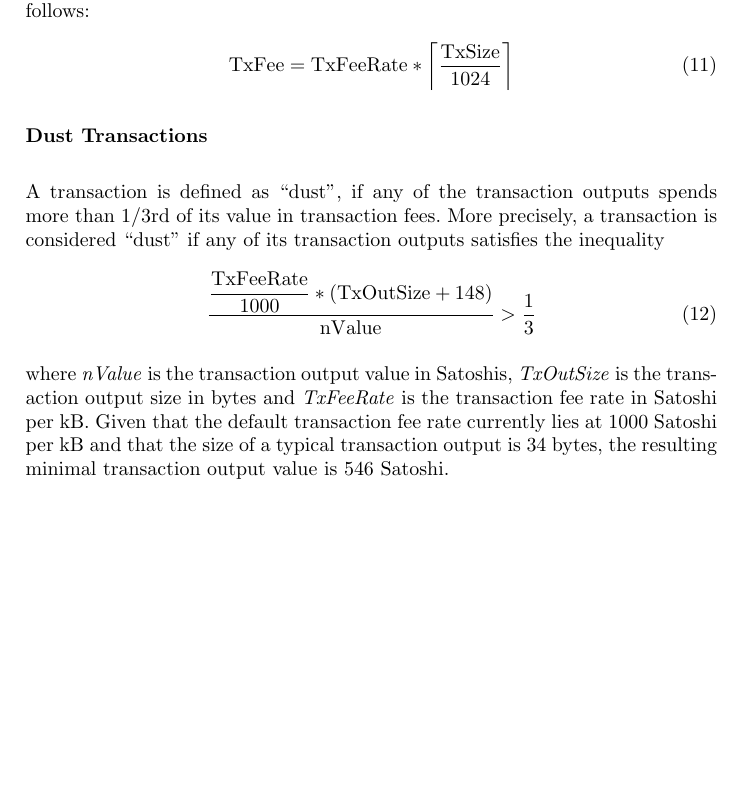
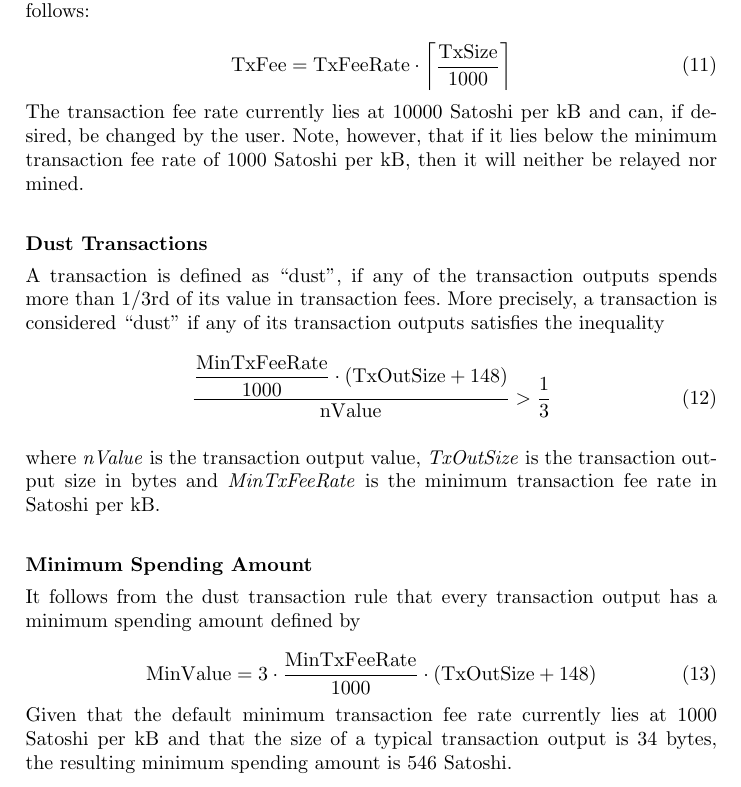
Before and after one commit to minium/Bitcoin-Spec, a LaTeX thesis (Bitcoin.tex, which reads Chapters/Appendices.tex): part of page 39 of 40, cut so that both start at the same text, the shorter picture padded with empty space. Compiled offline with pdfLaTeX.

Commit message:
Updated calculations and corrected errors in Appendix B

```diff
--- a/Chapters/Appendices.tex
+++ b/Chapters/Appendices.tex
@@ -42,114 +43,31 @@ Integers in Bitcoin can be encoded depending on the value in order to save space
 The transaction fees \emph{TxFee} in Satoshi are calculated from the transaction size \emph{TxSize} in bytes and the transaction fee rate \emph{TxFeeRate} in Satoshi per kB as follows:
 
 \begin{equation}
-TxFee = TxFeeRate * \ceil[\bigg]{\dfrac{TxSize}{1024}}
+TxFee = TxFeeRate \cdot \ceil[\bigg]{\dfrac{TxSize}{1000}}
 \end{equation}
 
-\subsubsection*{Dust Transactions}~\\
+\noindent
+The transaction fee rate currently lies at 10000 Satoshi per kB and can, if desired, be changed by the user. Note, however, that if it lies below the minimum transaction fee rate of 1000 Satoshi per kB, then it will neither be relayed nor mined.
+
+\subsubsection*{Dust Transactions}
 A transaction is defined as ``dust'', if any of the transaction outputs spends more than 1/3rd of its value in transaction fees. More precisely, a transaction is considered ``dust'' if any of its transaction outputs satisfies the inequality
 
 \begin{equation}
-\dfrac{\dfrac{TxFeeRate}{1000}*(TxOutSize + 148)}{nValue} > \dfrac{1}{3}
+\dfrac{\dfrac{MinTxFeeRate}{1000} \cdot (TxOutSize + 148)}{nValue} > \dfrac{1}{3}
 \end{equation}
 \vspace{0pt}
 
 \noindent
-where \emph{nValue} is the transaction output value in Satoshis, \emph{TxOutSize} is the transaction output size in bytes and \emph{TxFeeRate} is the transaction fee rate in Satoshi per kB. Given that the default transaction fee rate currently lies at 1000 Satoshi per kB and that the size of a typical transaction output is 34 bytes, the resulting minimal transaction output value is 546 Satoshi.
+where \emph{nValue} is the transaction output value, \emph{TxOutSize} is the transaction output size in bytes and \emph{MinTxFeeRate} is the minimum transaction fee rate in Satoshi per kB.
 
+\subsubsection*{Minimum Spending Amount}
+It follows from the dust transaction rule that every transaction output has a minimum spending amount defined by
 
-%\clearpage
-%\section{Script Commands} \label{sec:ScriptCommands}
-%
-%\subsection*{Constants}
-%\begin{center}
-%	\begin{tabular}{| C{0.225\linewidth} | C{0.125\linewidth} |
-%						>{\em}C{0.125\linewidth} | >{\em}C{0.125\linewidth} | C{0.35\linewidth} |}
-%		\hline
-%		\textbf{Word} & \textbf{Opcode} & \textbf{Input} & \textbf{Output} & \textbf{Description} \\ \hline \hline
-%
-%		OP\_0, OP\_FALSE & 0x00 &
-%		None & Empty value &
-%		An empty array of bytes is pushed onto the stack.\\ \hline
-%
-%		N/A	& 0x01-0x4B	&
-%		(Special) &	Data &
-%		The next \emph{opcode} bytes is data to be pushed onto the stack.\\ \hline
-%
-%		OP\_PUSHDATA1 &	0x4C &
-%		(Special) & Data &
-%		The next byte contains the number of bytes to be pushed onto the stack.\\ \hline
-%
-%		OP\_PUSHDATA2 & 0x4D &
-%		(Special) & Data &
-%		The next two bytes contain the number of bytes to be pushed onto the stack.\\ \hline
-%
-%		OP\_PUSHDATA4 &	0x4E &
-%		(Special) & Data &
-%		The next four bytes contain the number of bytes to be pushed onto the stack.\\ \hline
-%
-%		OP\_1NEGATE	& 0x4F &
-%		None & -1 &
-%		The number -1 is pushed onto the stack.\\ \hline
-%
-%		OP\_1, OP\_TRUE & 0x51 &
-%		None & 1 &
-%		The number 1 is pushed onto the stack.\\ \hline
-%
-%		OP\_2-OP\_16 & 0x52-0x60 &
-%		None & 2-16 &
-%		The number in the word name (2-16) is pushed onto the stack.\\ \hline
-%
-%	\end{tabular}
-%\end{center}
-%
-%\subsection*{Crypto}
-%\begin{center}
-%	\begin{tabular}{| C{0.225\linewidth} | C{0.125\linewidth} |
-%						>{\em}C{0.125\linewidth} | >{\em}C{0.125\linewidth} | C{0.35\linewidth} |}
-%		\hline
-%		\textbf{Word} & \textbf{Opcode} & \textbf{Input} & \textbf{Output} & \textbf{Description} \\ \hline \hline
-%
-%		OP\_HASH160	& 0xA9 &
-%		Data & Hash &
-%		The top stack element is hashed twice: first with SHA-256 and then with RIPEMD-160.\\ \hline
-%
-%		OP\_CHECKSIG & 0xAC &
-%		Signature Pubkey & True / False	&
-%		The transaction is hashed and the signature is verified for this hash and public key. The result is pushed onto the stack.\\ \hline
-%
-%		OP\_CHECK- MULTISIG &	0xAE &
-%		OP\_0 sig1 ... m pub1 ... n & True / False &
-%		For each signature and public key pair, OP\_CHECKSIG is executed. The result is pushed onto the stack.\\ \hline
-%
-%	\end{tabular}
-%\end{center}
-%\vspace{10pt}
-%
-%\subsection*{Other}
-%\begin{center}
-%	\begin{tabular}{| C{0.225\linewidth} | C{0.125\linewidth} |
-%						>{\em}C{0.125\linewidth} | >{\em}C{0.125\linewidth} | C{0.35\linewidth} |}
-%		\hline
-%		\textbf{Word} & \textbf{Opcode} & \textbf{Input} & \textbf{Output} & \textbf{Description} \\ \hline \hline
-%
-%		OP\_DUP & 0x76 &
-%		Data & Data Data &
-%		Duplicates the top stack item.\\ \hline
-%
-%		OP\_EQUAL & 0x87 &
-%		Data1 Data2 & True / False &
-%		Returns \emph{true} if the top two stack elements are exactly equal, \emph{false} otherwise. The result is pushed onto the stack.\\ \hline
-%
-%		OP\_EQUAL- VERIFY & 0x88 &
-%		Data1 Data2 & True / False &
-%		Same as OP\_EQUAL, but marks transaction as invalid if it fails.\\ \hline
-%
-%		OP\_RETURN & 0x6A &
-%		None & None &
-%		Marks transaction as invalid.\\ \hline
-%
-%	\end{tabular}
-%\end{center}
-%\vspace{10pt}
+\begin{equation}
+MinValue = 3 \cdot \dfrac{MinTxFeeRate}{1000} \cdot (TxOutSize + 148)
+\end{equation}
+
+\noindent
+Given that the default minimum transaction fee rate currently lies at 1000 Satoshi per kB and that the size of a typical transaction output is 34 bytes, the resulting minimum spending amount is 546 Satoshi.
 
 \end{appendices}
```
Also changed, not shown: Bitcoin.pdf, Chapters/Appendices.tex (3 more changed lines).
